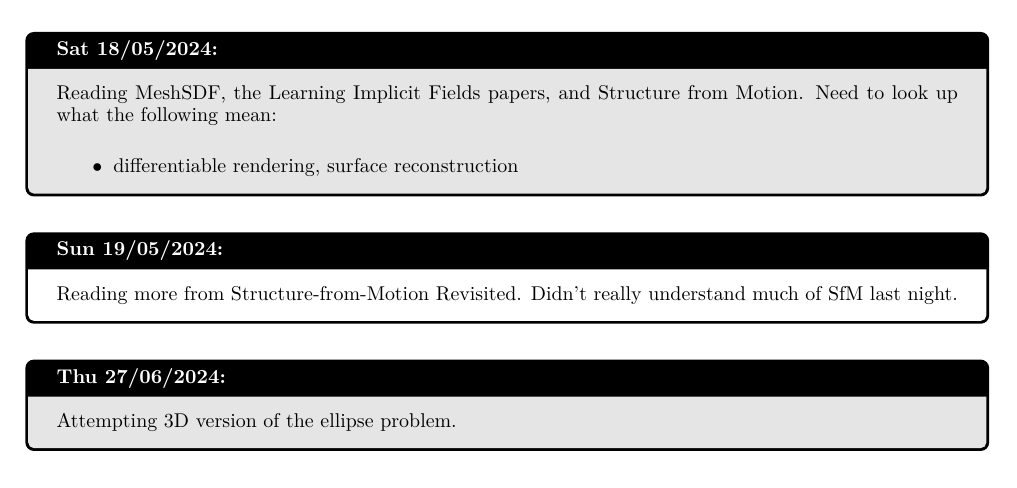
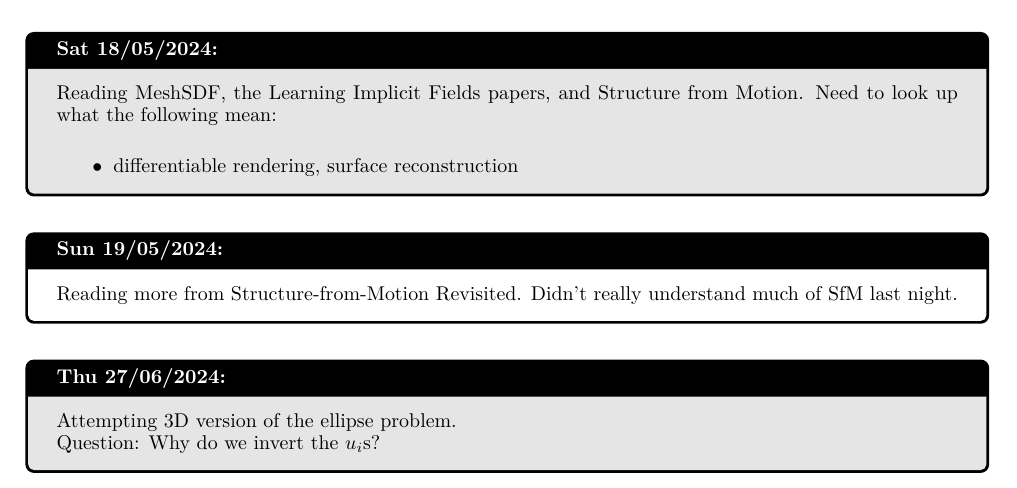
Before and after one commit to jeffreybliang/honours, a LaTeX book (docs/logbook.tex): part of page 3 of 16, cut so that both start at the same text. Compiled offline with pdfLaTeX.

```diff
--- a/docs/logbook.tex
+++ b/docs/logbook.tex
@@ -70,7 +70,8 @@
 \end{MeetingMinutes}
 
 \begin{MeetingMinutes}{Thu 27/06/2024}{u7013004}
-	Attempting 3D version of the ellipse problem.
+	Attempting 3D version of the ellipse problem. \\
+	Question: Why do we invert the $u_i$s?
 \end{MeetingMinutes}
 
 
```
Also changed, not shown: 2 other files.
